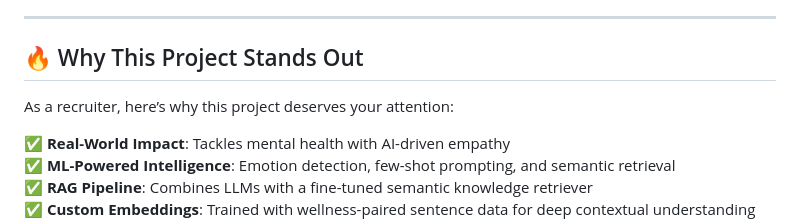
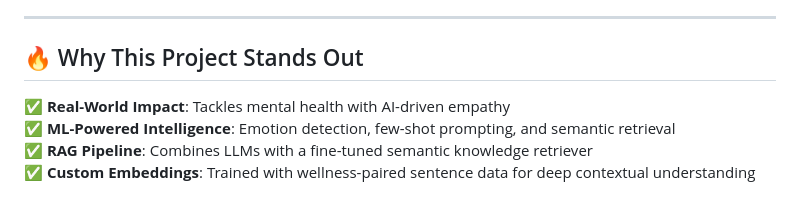
Before and after one commit to RitB13/OpenUp-AI, a Markdown page: README.md, the part around the change. GitHub-like rendering; blank space fills up the shorter version.

```diff
--- a/README.md
+++ b/README.md
@@ -5,8 +5,6 @@ OpenUp AI is an intelligent, emotion-aware, Retrieval-Augmented Generation (RAG)
 ---
 
 ## 🔥 Why This Project Stands Out
-
-As a recruiter, here’s why this project deserves your attention:
 
 ✅ **Real-World Impact**: Tackles mental health with AI-driven empathy
 ✅ **ML-Powered Intelligence**: Emotion detection, few-shot prompting, and semantic retrieval
```
